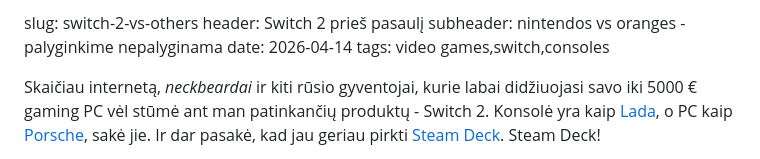
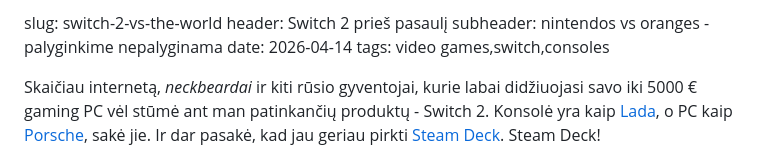
Before and after one commit to NeLaurynas/void, a Markdown page: posts/2026/2_switch-2-vs-others.md, the part around the change. Drawn GitHub-style.

Commit message:
title change

```diff
--- a/posts/2026/2_switch-2-vs-others.md
+++ b/posts/2026/2_switch-2-vs-others.md
@@ -1,4 +1,4 @@
-slug: switch-2-vs-others
+slug: switch-2-vs-the-world
 header: Switch 2 prieš pasaulį
 subheader: nintendos vs oranges - palyginkime nepalyginama
 date: 2026-04-14
```
